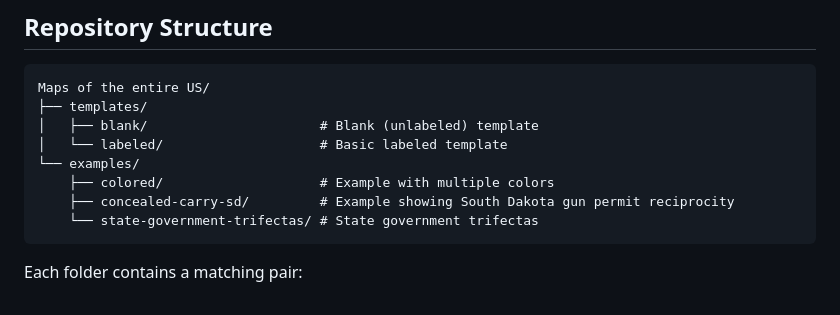
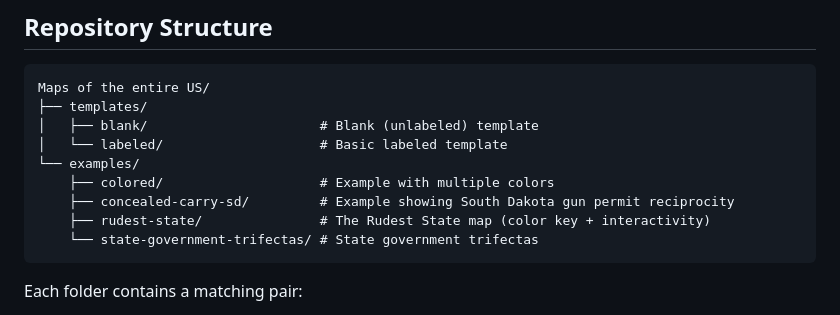
Before and after one commit to TheCodeWan/US-State-Templates, a Markdown page: README.md, the part around the change. Drawn GitHub-style.

Commit message:
Update README to include rudest-state example

````diff
--- a/README.md
+++ b/README.md
@@ -29,6 +29,7 @@ Maps of the entire US/
 └── examples/
     ├── colored/                    # Example with multiple colors
     ├── concealed-carry-sd/         # Example showing South Dakota gun permit reciprocity
+    ├── rudest-state/               # The Rudest State map (color key + interactivity)
     └── state-government-trifectas/ # State government trifectas
 ```
 
````
